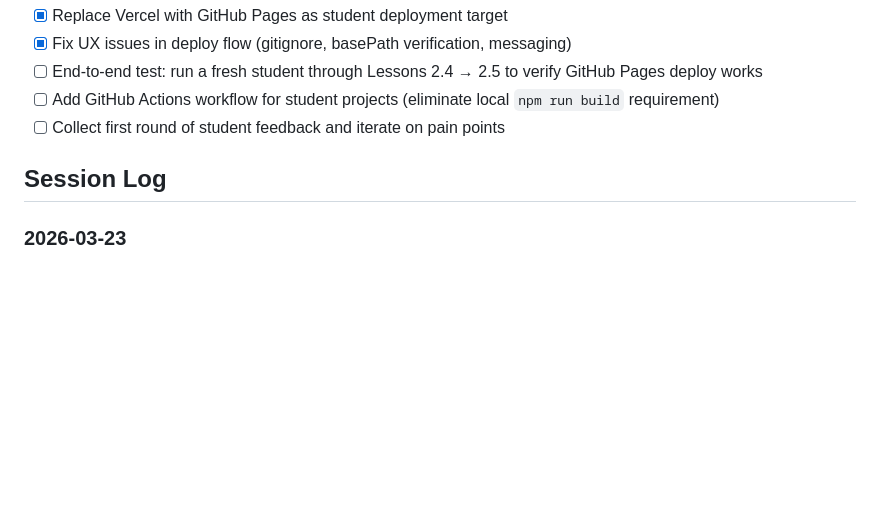
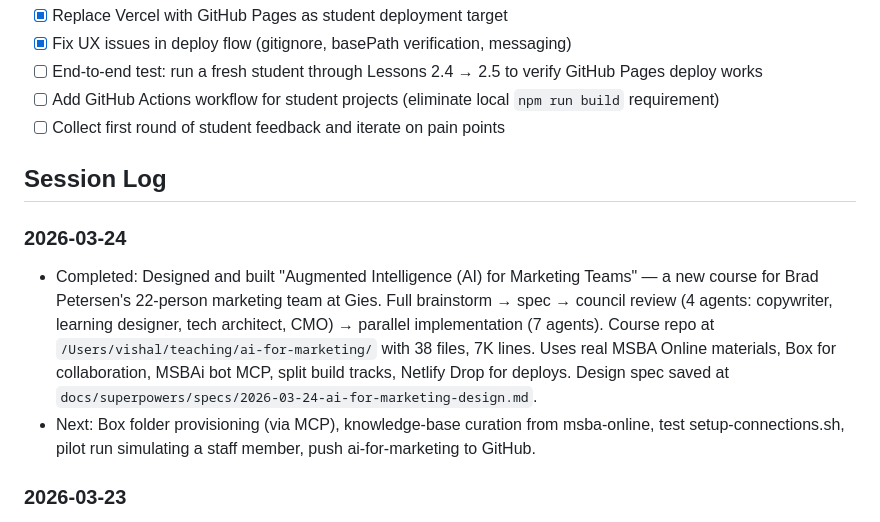
Before and after one commit to vishalsachdev/codex-for-business-students, a Markdown page: CLAUDE.md, the part around the change. GitHub-like rendering; blank space fills up the shorter version.

Commit message:
Update session log: AI for Marketing Teams course designed and built
Co-Authored-By: Claude Opus 4.6 (1M context) <noreply@anthropic.com>

```diff
--- a/CLAUDE.md
+++ b/CLAUDE.md
@@ -60,6 +60,10 @@ Maintenance pass complete. Next: end-to-end student walkthrough test.
 
 ## Session Log
 
+### 2026-03-24
+- Completed: Designed and built "Augmented Intelligence (AI) for Marketing Teams" — a new course for Brad Petersen's 22-person marketing team at Gies. Full brainstorm → spec → council review (4 agents: copywriter, learning designer, tech architect, CMO) → parallel implementation (7 agents). Course repo at `/Users/vishal/teaching/ai-for-marketing/` with 38 files, 7K lines. Uses real MSBA Online materials, Box for collaboration, MSBAi bot MCP, split build tracks, Netlify Drop for deploys. Design spec saved at `docs/superpowers/specs/2026-03-24-ai-for-marketing-design.md`.
+- Next: Box folder provisioning (via MCP), knowledge-base curation from msba-online, test setup-connections.sh, pilot run simulating a staff member, push ai-for-marketing to GitHub.
+
 ### 2026-03-23
 - Completed: Maintenance pass for public visitors. Added Windows support across all files (6 files). Removed Vercel deployment (deleted both projects), consolidated to GitHub Pages only. Redesigned landing page with Canvas MCP color theme (Clash Display + DM Sans, teal accent, glass cards, grid backgrounds, entry animations).
 - Next: End-to-end test of the deploy flow with a fresh student walkthrough
```
